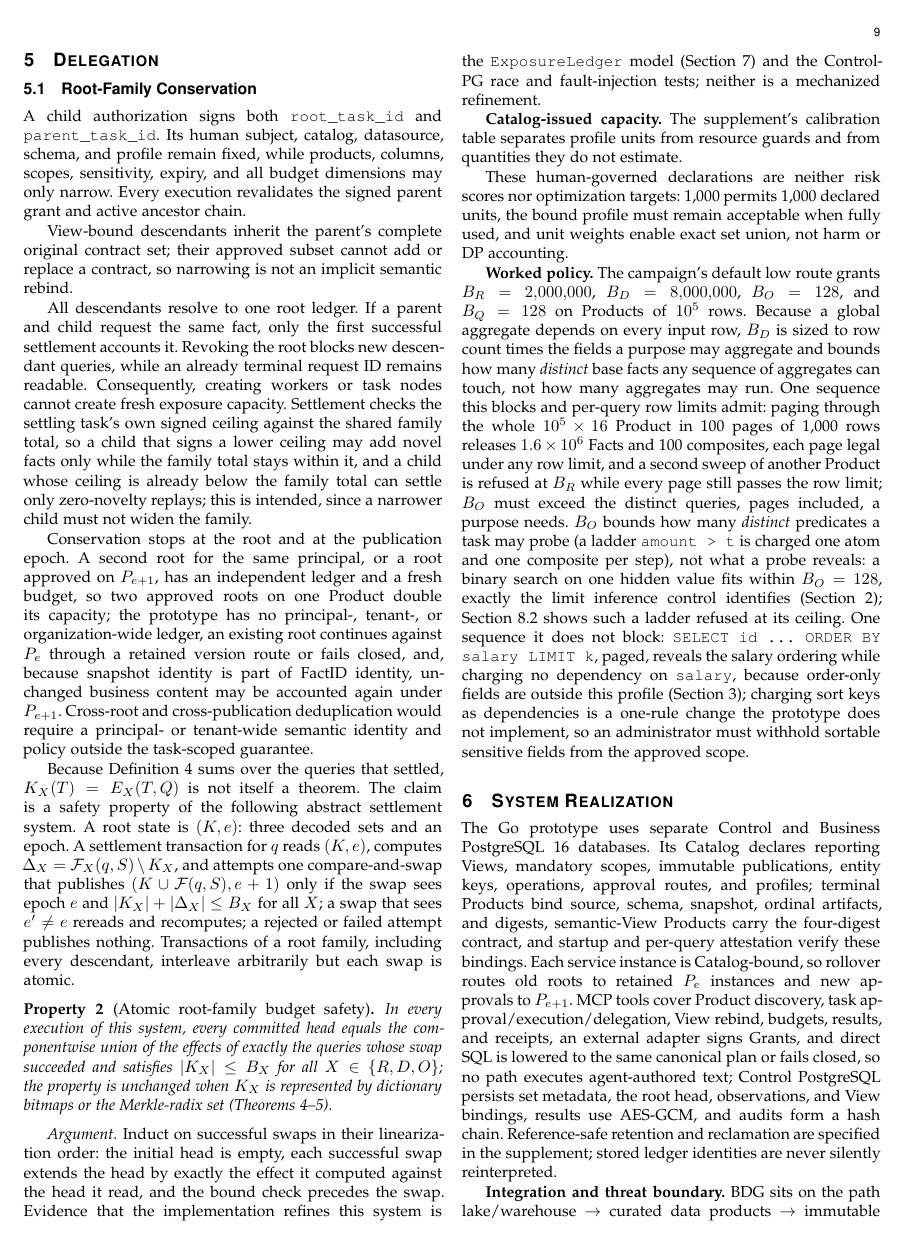
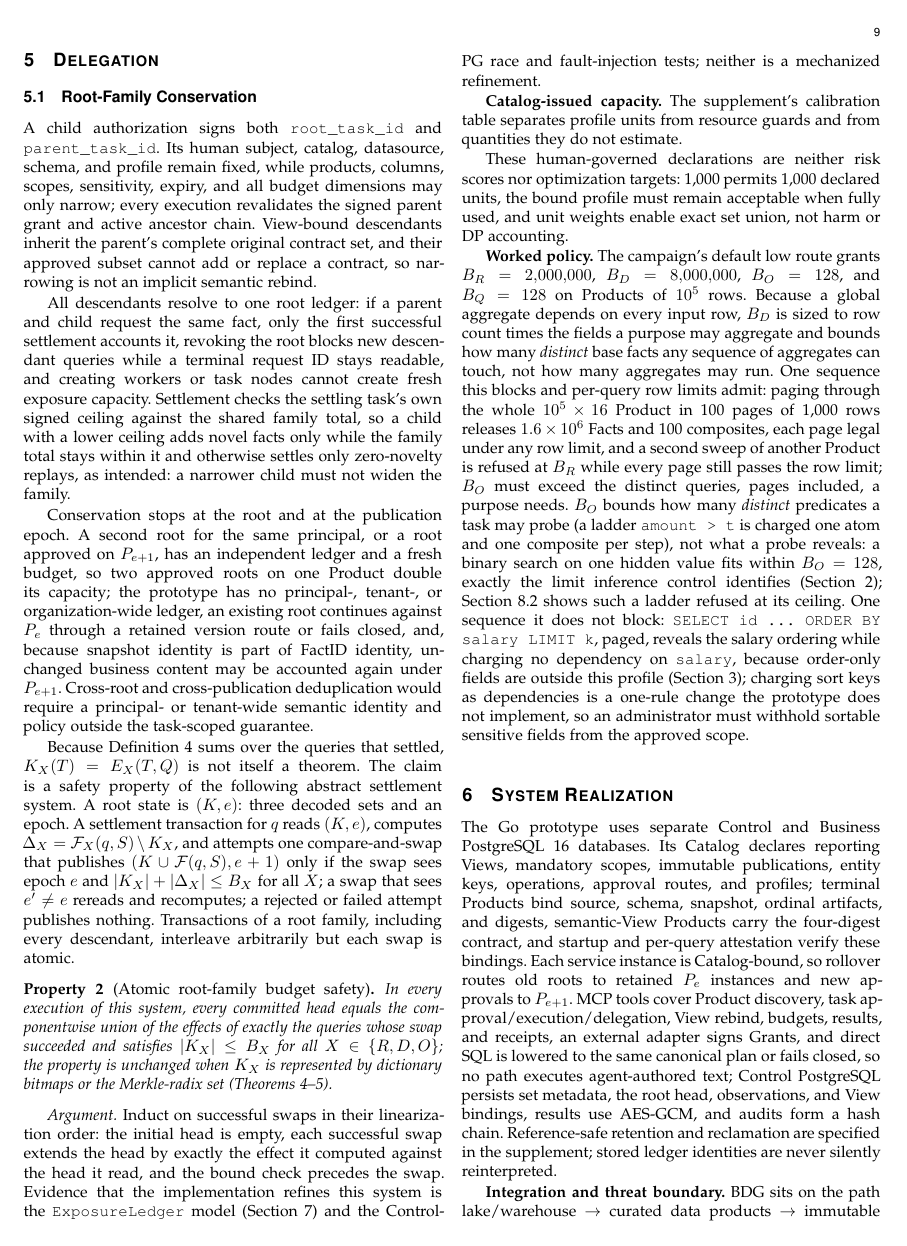
Before and after one commit to wuminmin/agent_task_gateway, a LaTeX paper (paper/tkde/main.tex): page 9 of 13. Compiled offline with pdfLaTeX.

Commit message:
paper(tkde): fourth condensing pass (evidence rows, receipts, delegation, redundant URLs)
Co-Authored-By: Claude Fable 5 <noreply@anthropic.com>

```diff
--- a/paper/tkde/main.tex
+++ b/paper/tkde/main.tex
@@ -1088,22 +1088,19 @@ denial-noninterference claim.
 A child authorization signs both \code{root_task_id} and
 \code{parent_task_id}. Its human subject, catalog, datasource, schema, and
 profile remain fixed, while products, columns, scopes, sensitivity, expiry, and
-all budget dimensions may only narrow. Every execution revalidates the signed
-parent grant and active ancestor chain.
-
-View-bound descendants inherit the parent's complete original contract set;
-their approved subset cannot add or replace a contract, so narrowing is not an
-implicit semantic rebind.
-
-All descendants resolve to one root ledger. If a parent and child request the
-same fact, only the first successful settlement accounts it. Revoking the root
-blocks new descendant queries, while an already terminal request ID remains
-readable. Consequently, creating workers or task nodes cannot create fresh
-exposure capacity. Settlement checks the settling task's own signed ceiling
-against the shared family total, so a child that signs a lower ceiling may add
-novel facts only while the family total stays within it, and a child whose
-ceiling is already below the family total can settle only zero-novelty
-replays; this is intended, since a narrower child must not widen the family.
+all budget dimensions may only narrow; every execution revalidates the signed
+parent grant and active ancestor chain. View-bound descendants inherit the
+parent's complete original contract set, and their approved subset cannot add
+or replace a contract, so narrowing is not an implicit semantic rebind.
+
+All descendants resolve to one root ledger: if a parent and child request the
+same fact, only the first successful settlement accounts it, revoking the
+root blocks new descendant queries while a terminal request ID stays
+readable, and creating workers or task nodes cannot create fresh exposure
+capacity. Settlement checks the settling task's own signed ceiling against
+the shared family total, so a child with a lower ceiling adds novel facts only
+while the family total stays within it and otherwise settles only
+zero-novelty replays, as intended: a narrower child must not widen the family.
 
 Conservation stops at the root and at the publication epoch. A second root for
 the same principal, or a root approved on $P_{e+1}$, has an independent ledger
```
Also changed, not shown: paper/tkde/references.bib (+0 -4 lines), paper/tkde/main.tex (24 more changed lines).
